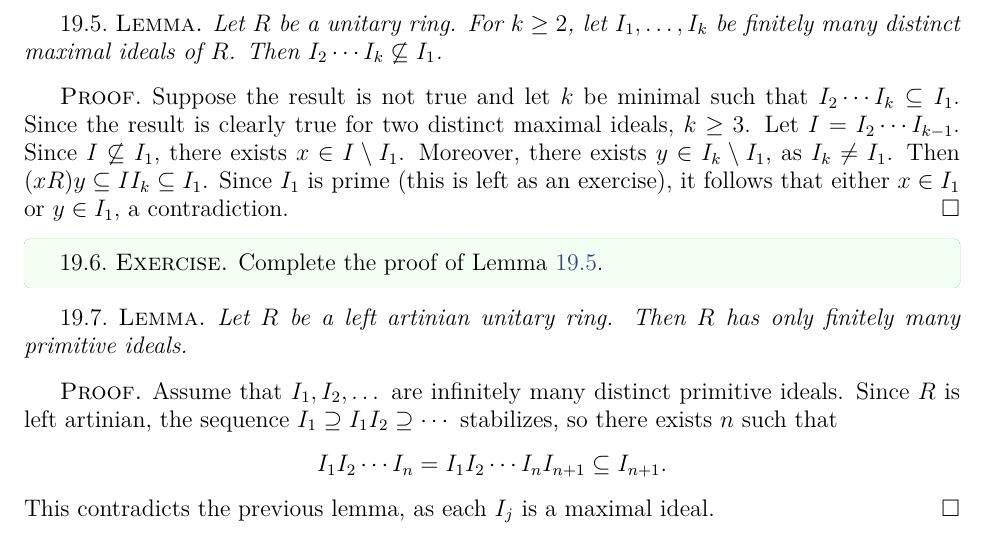
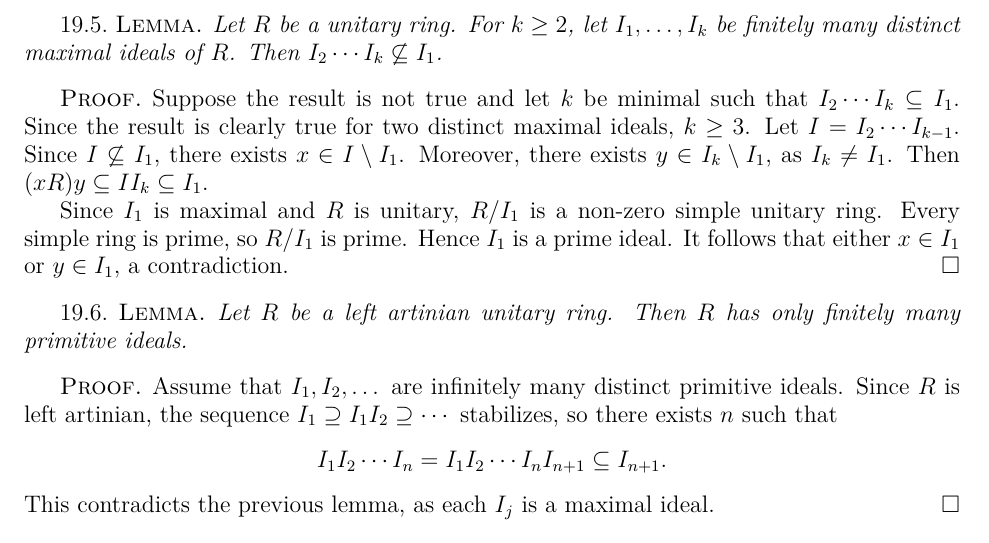
Before and after one commit to vendramin/associative, a LaTeX document (notes.tex, which reads 04.tex): part of page 42 of 93, cut so that both start at the same text. Compiled offline with XeLaTeX.

Commit message:
More changes in 04.tex

```diff
--- a/04.tex
+++ b/04.tex
@@ -1157,13 +1157,17 @@ We shall need the following lemmas.
     there exists $y\in I_k\setminus I_1$, as
     $I_k\ne I_1$.
     Then
-    $(xR)y\subseteq II_k\subseteq I_1$. Since $I_1$ is prime (this is left as an exercise),
-    it follows that either $x\in I_1$ or $y\in I_1$, a contradiction.
-\end{proof}
-
-\begin{exercise}
-    Complete the proof of Lemma~\ref{lem:I2...In}.
-\end{exercise}
+    $(xR)y\subseteq II_k\subseteq I_1$.
+
+    Since $I_1$ is maximal and $R$ is unitary, $R/I_1$ is
+    a non-zero simple unitary ring. Every simple ring is prime,
+    so $R/I_1$ is prime. Hence $I_1$ is a prime ideal.
+    It follows that either $x\in I_1$ or $y\in I_1$, a contradiction.
+\end{proof}
+
+% \begin{exercise}
+%     Complete the proof of Lemma~\ref{lem:I2...In}.
+% \end{exercise}
 
 \begin{lemma}
 \label{lem:Rartinian_finite_primitives}
```
Also changed, not shown: notes.pdf.
